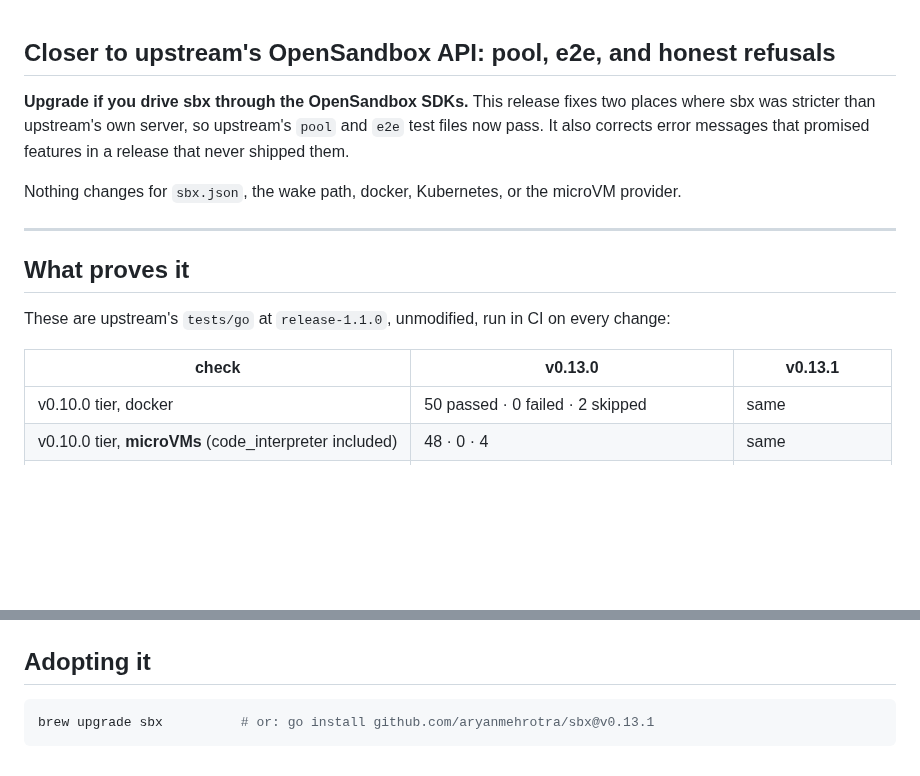
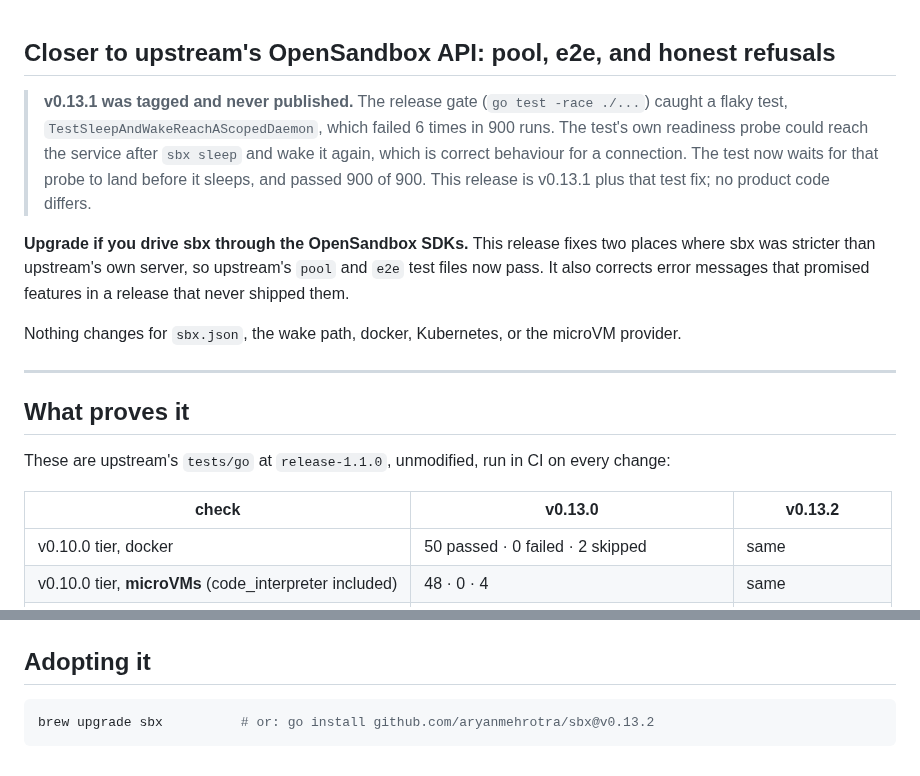
Before and after one commit to aryanmehrotra/sbx, a Markdown page: docs/release-notes/v0.13.2.md, 2 parts joined by grey strips. Rendered like a GitHub page; blank space fills up the shorter version.

Commit message:
docs: v0.13.2 release notes (v0.13.1 was tagged, never published)

````diff
--- a/docs/release-notes/v0.13.2.md
+++ b/docs/release-notes/v0.13.2.md
@@ -1,4 +1,11 @@
 ## Closer to upstream's OpenSandbox API: pool, e2e, and honest refusals
+
+> **v0.13.1 was tagged and never published.** The release gate (`go test -race ./...`) caught a
+> flaky test, `TestSleepAndWakeReachAScopedDaemon`, which failed 6 times in 900 runs. The
+> test's own readiness probe could reach the service after `sbx sleep` and wake it again, which
+> is correct behaviour for a connection. The test now waits for that probe to land before it
+> sleeps, and passed 900 of 900. This release is v0.13.1 plus that test fix; no product code
+> differs.
 
 **Upgrade if you drive sbx through the OpenSandbox SDKs.** This release fixes two places where sbx
 was stricter than upstream's own server, so upstream's `pool` and `e2e` test files now pass. It
@@ -12,7 +19,7 @@ Nothing changes for `sbx.json`, the wake path, docker, Kubernetes, or the microV
 
 These are upstream's `tests/go` at `release-1.1.0`, unmodified, run in CI on every change:
 
-| check | v0.13.0 | v0.13.1 |
+| check | v0.13.0 | v0.13.2 |
 |---|---|---|
 | v0.10.0 tier, docker | 50 passed · 0 failed · 2 skipped | same |
 | v0.10.0 tier, **microVMs** (code_interpreter included) | 48 · 0 · 4 | same |
@@ -74,5 +81,5 @@ The rest of those tiers, `isolated_session` (48 tests) and `credential_vault` (4
 ## Adopting it
 
 ```sh
-brew upgrade sbx          # or: go install github.com/aryanmehrotra/sbx@v0.13.1
+brew upgrade sbx          # or: go install github.com/aryanmehrotra/sbx@v0.13.2
 ```
````
